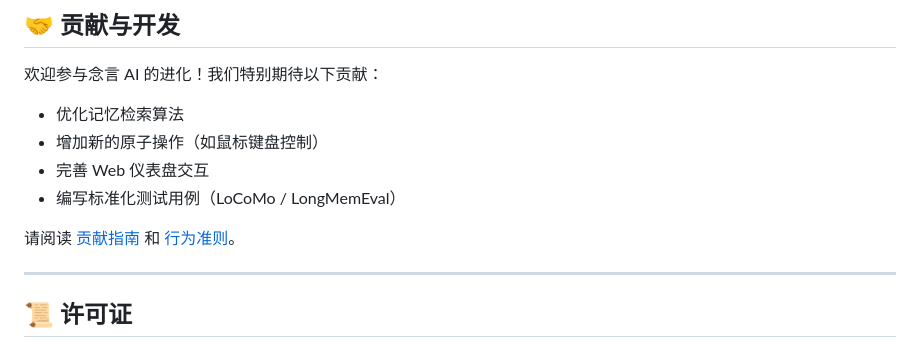
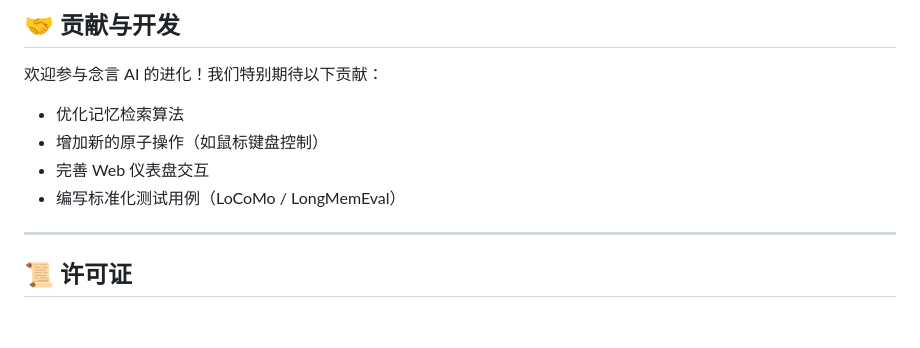
Before and after one commit to dioodl/nianyan-ai, a Markdown page: README.md, the part around the change. GitHub-like rendering; blank space fills up the shorter version.

Commit message:
Update README to remove contribution guidelines section
Removed unnecessary lines about contribution guidelines and code of conduct.

```diff
--- a/README.md
+++ b/README.md
@@ -176,9 +176,6 @@ web_static/           # Web 仪表盘静态文件
 - 增加新的原子操作（如鼠标键盘控制）
 - 完善 Web 仪表盘交互
 - 编写标准化测试用例（LoCoMo / LongMemEval）
-
-请阅读 [贡献指南](CONTRIBUTING.md) 和 [行为准则](CODE_OF_CONDUCT.md)。
-
 ---
 
 ## 📜 许可证
```
